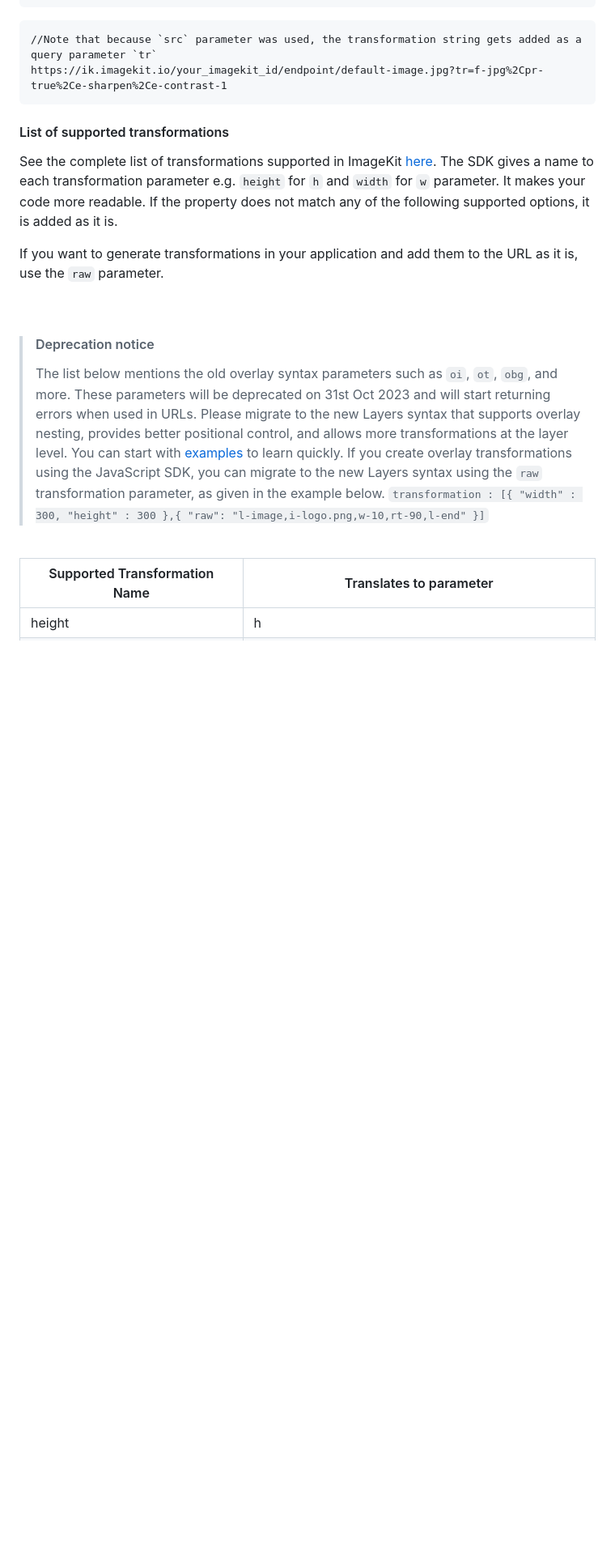
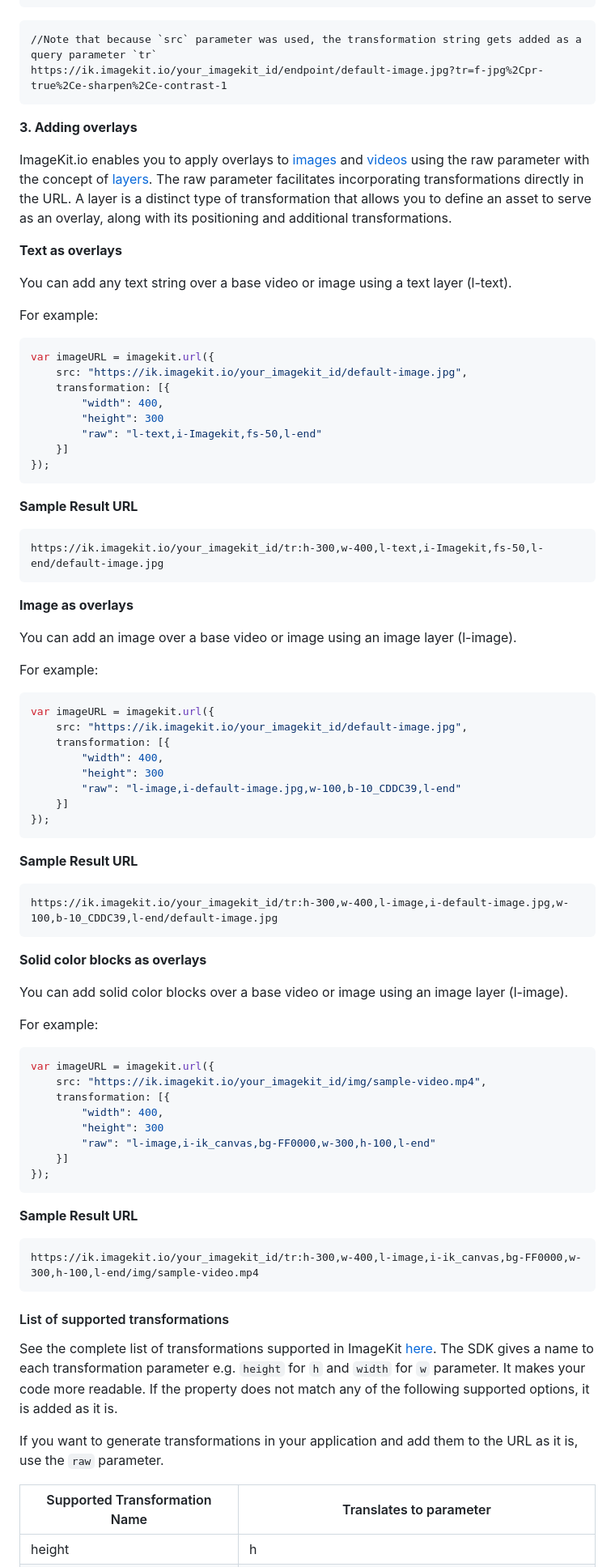
Before and after one commit to imagekit-developer/imagekit-javascript, a Markdown page: README.md, the part around the change printed below. Shown: that part at 81% size. GitHub-like rendering; blank space fills up the shorter version.

````diff
--- a/README.md
+++ b/README.md
@@ -193,19 +193,79 @@ var imageURL = imagekit.url({
 https://ik.imagekit.io/your_imagekit_id/endpoint/default-image.jpg?tr=f-jpg%2Cpr-true%2Ce-sharpen%2Ce-contrast-1
 ```
 
+**3. Adding overlays**
+
+ImageKit.io enables you to apply overlays to [images](https://docs.imagekit.io/features/image-transformations/overlay-using-layers) and [videos](https://docs.imagekit.io/features/video-transformation/overlay) using the raw parameter with the concept of [layers](https://docs.imagekit.io/features/image-transformations/overlay-using-layers#layers). The raw parameter facilitates incorporating transformations directly in the URL. A layer is a distinct type of transformation that allows you to define an asset to serve as an overlay, along with its positioning and additional transformations.
+
+**Text as overlays**
+
+You can add any text string over a base video or image using a text layer (l-text).
+
+For example:
+
+```js
+var imageURL = imagekit.url({
+    src: "https://ik.imagekit.io/your_imagekit_id/default-image.jpg",
+    transformation: [{
+        "width": 400,
+        "height": 300
+        "raw": "l-text,i-Imagekit,fs-50,l-end"
+    }]
+});
+```
+**Sample Result URL**
+```
+https://ik.imagekit.io/your_imagekit_id/tr:h-300,w-400,l-text,i-Imagekit,fs-50,l-end/default-image.jpg
+```
+
+**Image as overlays**
+
+You can add an image over a base video or image using an image layer (l-image).
+
+For example:
+
+```js
+var imageURL = imagekit.url({
+    src: "https://ik.imagekit.io/your_imagekit_id/default-image.jpg",
+    transformation: [{
+        "width": 400,
+        "height": 300
+        "raw": "l-image,i-default-image.jpg,w-100,b-10_CDDC39,l-end"
+    }]
+});
+```
+**Sample Result URL**
+```
+https://ik.imagekit.io/your_imagekit_id/tr:h-300,w-400,l-image,i-default-image.jpg,w-100,b-10_CDDC39,l-end/default-image.jpg
+```
+
+**Solid color blocks as overlays**
+
+You can add solid color blocks over a base video or image using an image layer (l-image).
+
+For example:
+
+```js
+var imageURL = imagekit.url({
+    src: "https://ik.imagekit.io/your_imagekit_id/img/sample-video.mp4",
+    transformation: [{
+        "width": 400,
+        "height": 300
+        "raw": "l-image,i-ik_canvas,bg-FF0000,w-300,h-100,l-end"
+    }]
+});
+```
+**Sample Result URL**
+```
+https://ik.imagekit.io/your_imagekit_id/tr:h-300,w-400,l-image,i-ik_canvas,bg-FF0000,w-300,h-100,l-end/img/sample-video.mp4
+```
+
+
 #### List of supported transformations
 
 See the complete list of transformations supported in ImageKit [here](https://docs.imagekit.io/features/image-transformations). The SDK gives a name to each transformation parameter e.g. `height` for `h` and `width` for `w` parameter. It makes your code more readable. If the property does not match any of the following supported options, it is added as it is.
 
 If you want to generate transformations in your application and add them to the URL as it is, use the `raw` parameter.
-
-<br/>
-
-> #### Deprecation notice
-> The list below mentions the old overlay syntax parameters such as `oi`, `ot`, `obg`, and more. These parameters will be deprecated on 31st Oct 2023 and will start returning errors when used in URLs. Please migrate to the new Layers syntax that supports overlay nesting, provides better positional control, and allows more transformations at the layer level. You can start with [examples](https://docs.imagekit.io/features/image-transformations/overlay-using-layers#examples) to learn quickly.
-> If you create overlay transformations using the JavaScript SDK, you can migrate to the new Layers syntax using the `raw` transformation parameter, as given in the example below.
-> `transformation : [{ "width" : 300, "height" : 300 },{ "raw": "l-image,i-logo.png,w-10,rt-90,l-end" }]`
-<br/>
 
 | Supported Transformation Name | Translates to parameter |
 |-------------------------------|-------------------------|
````
Also changed, not shown: other parts of README.md (+0 -28 lines).
